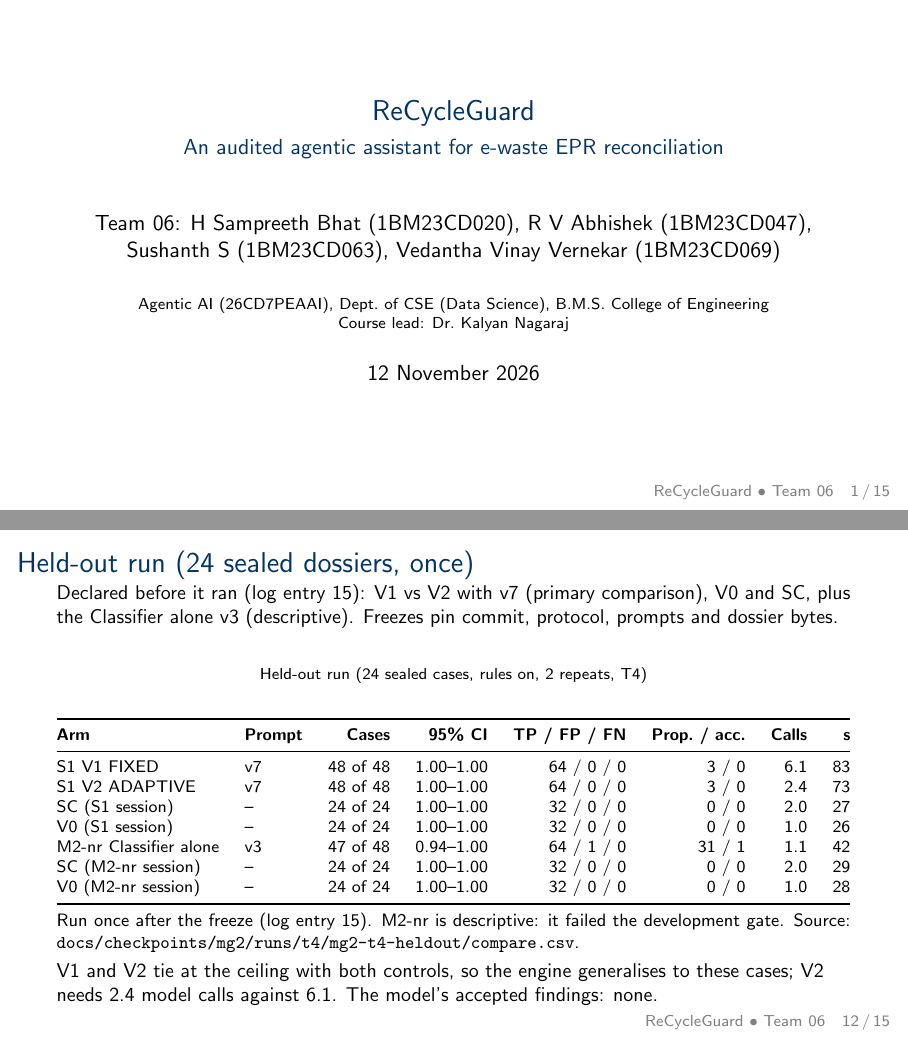
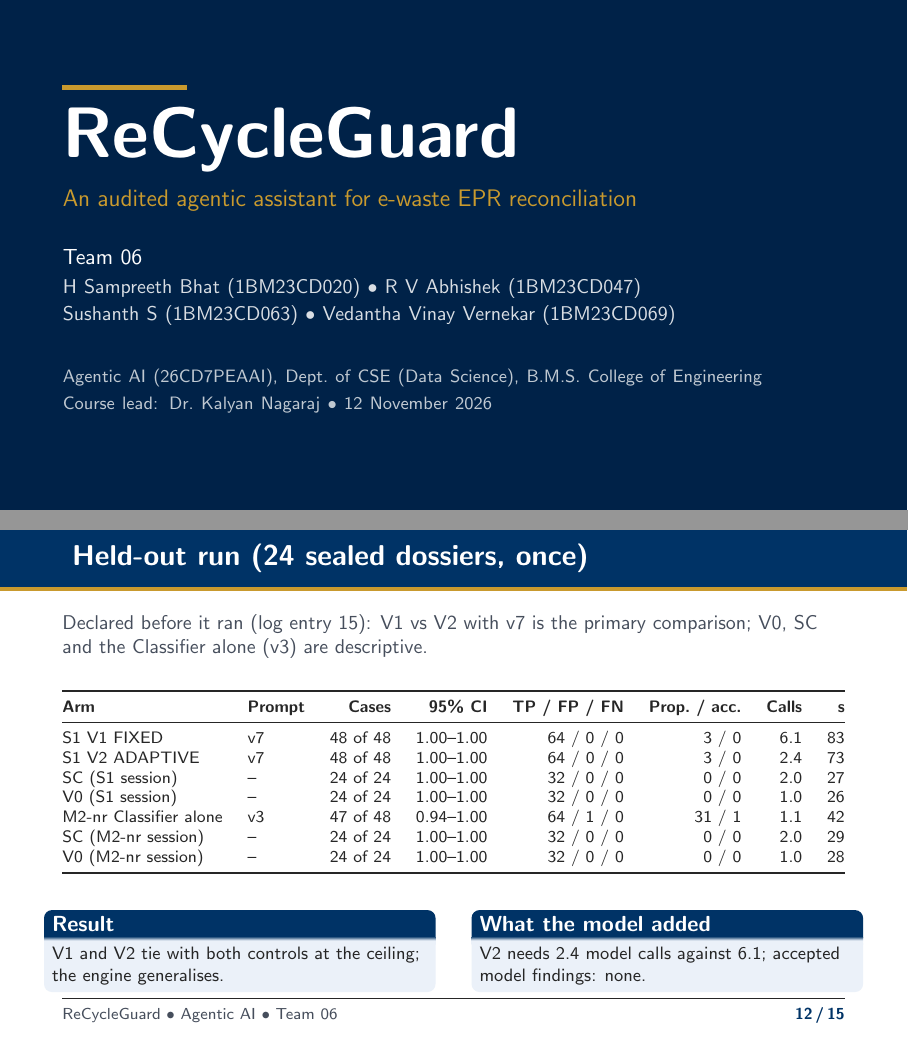
Before and after one commit to R-V-Abhishek/ReCycleGuard, LaTeX slides (docs/report/slides.tex): pages 1 and 12 of 15, joined at a grey line. Compiled offline with pdfLaTeX.

Commit message:
docs(report): fix layout overflow and rebuild the report and slides
Generated tables are scaled only when wider than the text, long URLs and
paths break cleanly, and the slides are revised. Both PDFs rebuilt from
these sources with no errors.

```diff
--- a/docs/report/slides.tex
+++ b/docs/report/slides.tex
@@ -1,4 +1,4 @@
-\documentclass[aspectratio=169,11pt]{beamer}
+\documentclass[aspectratio=169,11pt,t]{beamer}
 % Final slides. Figures and result tables are the report's own (figures/, generated/), so the
 % numbers cannot drift from it. Build: latexmk -pdf slides.tex
 \usetheme{default}
@@ -10,21 +10,58 @@
 \pgfplotsset{compat=1.17}
 \pgfplotsset{every axis/.append style={font=\small}}
 
+% Palette: the college navy, a muted gold accent, soft paper tints for panels.
 \definecolor{bmsblue}{RGB}{0,51,102}
-\definecolor{guidebg}{RGB}{232,240,252}
+\definecolor{bmsdeep}{RGB}{0,34,72}
+\definecolor{bmsgold}{RGB}{201,154,46}
+\definecolor{guidebg}{RGB}{235,241,249}
 \definecolor{dobg}{RGB}{230,245,233}
 \definecolor{dontbg}{RGB}{252,232,232}
-\setbeamercolor{frametitle}{fg=bmsblue}
-\setbeamercolor{title}{fg=bmsblue}
+\definecolor{inkgray}{RGB}{70,78,92}
+\definecolor{rulegray}{RGB}{200,206,216}
+
 \setbeamercolor{structure}{fg=bmsblue}
+\setbeamercolor{normal text}{fg=black!85}
+\setbeamercolor{title}{fg=white}
+\setbeamercolor{block title}{bg=bmsblue,fg=white}
+\setbeamercolor{block body}{bg=guidebg,fg=black!85}
+\setbeamercolor{block title alerted}{bg=BrickRed!85!black,fg=white}
+\setbeamercolor{block body alerted}{bg=dontbg,fg=black!85}
+\setbeamerfont{block title}{series=\bfseries,size=\normalsize}
+\setbeamertemplate{blocks}[rounded][shadow=false]
 \setbeamertemplate{navigation symbols}{}
-\setbeamertemplate{footline}{\hfill\scriptsize\color{gray}ReCycleGuard \textbullet\ Team 06\quad\insertframenumber\,/\,\inserttotalframenumber\hspace*{1em}\vspace*{0.6em}}
+\setbeamersize{text margin left=1.1cm,text margin right=1.1cm}
+
+% Bullets: small gold squares, navy sub-bullets.
+\setbeamertemplate{itemize item}{\raisebox{0.15ex}{\color{bmsgold}\tiny$\blacksquare$}}
+\setbeamertemplate{itemize subitem}{\raisebox{0.15ex}{\color{bmsblue}\tiny$\blacktriangleright$}}
+\setbeamerfont{itemize/enumerate body}{size=\normalsize}
+
+% Frame title: full-width navy band with a gold rule; the title sits on the band.
+\setbeamertemplate{frametitle}{%
+  \begin{tikzpicture}[remember picture,overlay]
+    \fill[bmsblue] (current page.north west) rectangle ([yshift=-1.0cm]current page.north east);
+    \fill[bmsgold] ([yshift=-1.0cm]current page.north west) rectangle ([yshift=-1.07cm]current page.north east);
+    \node[anchor=west,text=white,font=\Large\bfseries] at ([xshift=1.1cm,yshift=-0.5cm]current page.north west) {\insertframetitle};
+  \end{tikzpicture}\vskip0.4cm}
+
+% Footer: hairline, team on the left, page counter on the right.
+\setbeamertemplate{footline}{%
+  \leavevmode\hbox to\paperwidth{\hspace*{1.1cm}\vrule width\dimexpr\paperwidth-2.2cm\relax height 0.4pt depth 0pt\hss}\par\nointerlineskip
+  \vskip0.15cm
+  \hbox to\paperwidth{\hspace*{1.1cm}\color{inkgray}\scriptsize ReCycleGuard \textbullet\ Agentic AI \textbullet\ Team 06\hfill
+    \color{bmsblue}\bfseries\insertframenumber\,/\,\inserttotalframenumber\hspace*{1.1cm}}%
+  \vskip0.3cm}
 \setbeamertemplate{caption}{\raggedright\insertcaption\par}
 \setbeamerfont{caption}{size=\scriptsize}
 
+\newsavebox{\fitbox}
+\newcommand{\shrinkfit}[1]{\sbox{\fitbox}{#1}%
+  \ifdim\wd\fitbox>\linewidth\resizebox{\linewidth}{!}{\usebox{\fitbox}}\else\usebox{\fitbox}\fi}
 % The generated tables set \small; on a slide they need to be smaller.
-\newcommand{\slidetable}[1]{\begingroup\renewcommand{\small}{\scriptsize}\input{#1}\endgroup}
-\newcommand{\HeldOutTable}{\IfFileExists{generated/heldout.tex}{\slidetable{generated/heldout.tex}}%
+\newcommand{\slidetable}[1]{\begingroup\renewcommand{\small}{\scriptsize}\renewcommand{\caption}[1]{}\renewcommand{\smallskip}{\vspace{0.6em}}\input{#1}\endgroup}
+% The held-out slide carries its own commentary, so the generated table's footnote is dropped.
+\newcommand{\HeldOutTable}{\IfFileExists{generated/heldout.tex}{\begingroup\renewcommand{\parbox}[2]{}\slidetable{generated/heldout.tex}\endgroup}%
   {\begin{center}\fbox{\parbox{0.8\linewidth}{\centering\textbf{Held-out result pending}: the run
   declared in log entry 15 had not been scored when these slides were built.}}\end{center}}}
 
@@ -38,9 +75,19 @@ Course lead: Dr.\ Kalyan Nagaraj}
 
 \begin{document}
 
-\begin{frame}
-\titlepage
-\end{frame}
+{\setbeamercolor{background canvas}{bg=bmsdeep}
+\begin{frame}[plain]
+\begin{tikzpicture}[remember picture,overlay,every node/.style={anchor=north west,inner sep=0pt,text width=14.5cm}]
+  \fill[bmsgold] ([xshift=1.1cm,yshift=-1.5cm]current page.north west) rectangle +(2.2cm,-0.08cm);
+  \node at ([xshift=1.1cm,yshift=-1.9cm]current page.north west) {\color{white}\fontsize{34}{38}\selectfont\bfseries ReCycleGuard};
+  \node at ([xshift=1.1cm,yshift=-3.35cm]current page.north west) {\color{bmsgold}\large An audited agentic assistant for e-waste EPR reconciliation};
+  \node at ([xshift=1.1cm,yshift=-4.4cm]current page.north west) {\color{white}\normalsize Team 06\\[0.2em]
+    \color{white!85!bmsdeep}\small H Sampreeth Bhat (1BM23CD020) \textbullet\ R V Abhishek (1BM23CD047)\\
+    Sushanth S (1BM23CD063) \textbullet\ Vedantha Vinay Vernekar (1BM23CD069)};
+  \node at ([xshift=1.1cm,yshift=-6.5cm]current page.north west) {\color{white!75!bmsdeep}\footnotesize Agentic AI (26CD7PEAAI), Dept.\ of CSE (Data Science), B.M.S. College of Engineering\\
+    Course lead: Dr.\ Kalyan Nagaraj \textbullet\ 12 November 2026};
+\end{tikzpicture}
+\end{frame}}
 
 \begin{frame}{The problem}
 \begin{itemize}
@@ -176,12 +225,17 @@ trials, scored on the laptop.
 \end{frame}
 
 \begin{frame}{Held-out run (24 sealed dossiers, once)}
-\small Declared before it ran (log entry 15): V1 vs V2 with v7 (primary comparison), V0 and SC,
-plus the Classifier alone v3 (descriptive). Freezes pin commit, protocol, prompts and dossier bytes.
+\noindent{\small\color{inkgray} Declared before it ran (log entry 15): V1 vs V2 with v7 is the primary comparison;
+V0, SC and the Classifier alone (v3) are descriptive.\par}
+\vspace{-0.2em}
 \HeldOutTable
-\vspace{-0.4em}
-\small V1 and V2 tie at the ceiling with both controls, so the engine generalises to these cases; V2
-needs 2.4 model calls against 6.1. The model's accepted findings: none.
+\vspace{0.2em}
+\begin{columns}[T]
+\column{0.48\textwidth}
+\begin{block}{Result}\footnotesize V1 and V2 tie with both controls at the ceiling; the engine generalises.\end{block}
+\column{0.48\textwidth}
+\begin{block}{What the model added}\footnotesize V2 needs 2.4 model calls against 6.1; accepted model findings: none.\end{block}
+\end{columns}
 \end{frame}
 
 \begin{frame}{Decision and what we learned}
```
Also changed, not shown: docs/report/chapters/04-design.tex (+2 -2 lines), docs/report/chapters/05-concepts.tex (+6 -6 lines), docs/report/chapters/06-implementation.tex (+1 -0 lines), docs/report/chapters/07-evaluation.tex (+2 -2 lines), docs/report/chapters/08-experimentation.tex (+1 -1 lines), docs/report/chapters/appendices.tex (+8 -8 lines), docs/report/generated/mg1.tex (+2 -1 lines), docs/report/generated/mg2-ablated.tex (+2 -1 lines), docs/report/generated/mg2-rules-on.tex (+2 -1 lines), docs/report/generated/prompts.tex (+2 -2 lines), docs/report/report.tex (+6 -0 lines), docs/report/report.pdf, docs/report/slides.pdf, docs/report/slides.tex (9 more changed lines), 1 other file.
